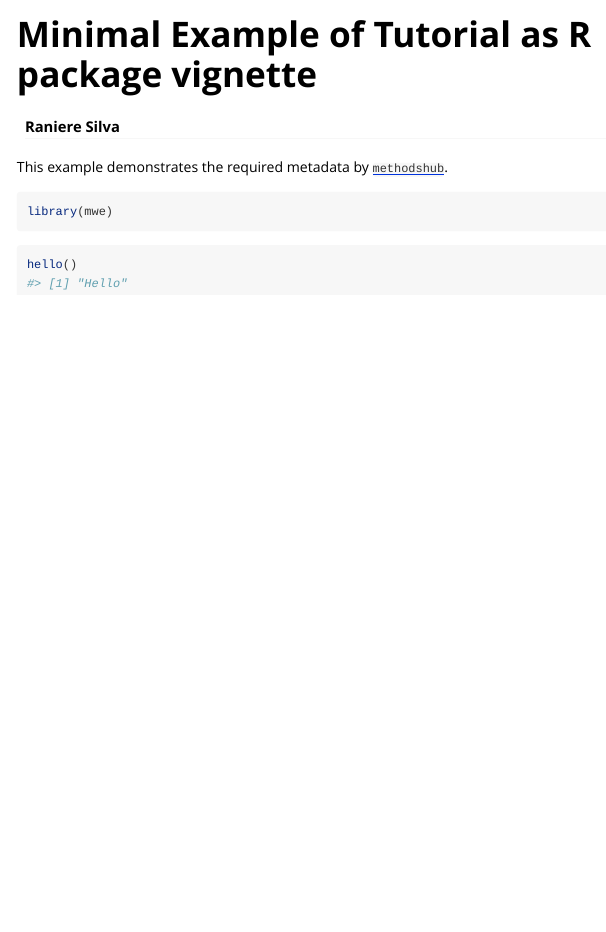
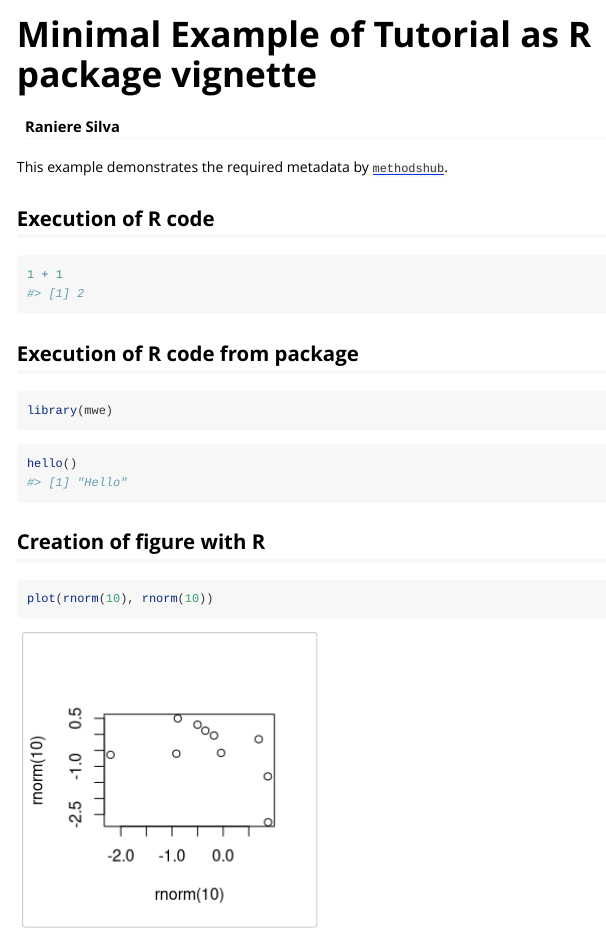
Before and after one commit to GESIS-Methods-Hub/minimal-example-rstats-package, an R Markdown document (vignettes/example.Rmd): the page in a window 1100 px wide, from its top. Rendered offline with R 4.5, knitr and Pandoc, with nearby package versions; code that draws random numbers runs with fixed seeds of ours.

Commit message:
Add more code in vignette

````diff
--- a/vignettes/example.Rmd
+++ b/vignettes/example.Rmd
@@ -18,6 +18,14 @@ knitr::opts_chunk$set(
 
 This example demonstrates the required metadata by [`methodshub`](https://github.com/GESIS-Methods-Hub/methodshub).
 
+## Execution of R code
+
+```{r}
+1 + 1
+```
+
+## Execution of R code from package
+
 ```{r setup}
 library(mwe)
 ```
@@ -25,3 +33,9 @@ library(mwe)
 ```{r}
 hello()
 ```
+
+## Creation of figure with R
+
+```{r}
+plot(rnorm(10), rnorm(10))
+```
````
